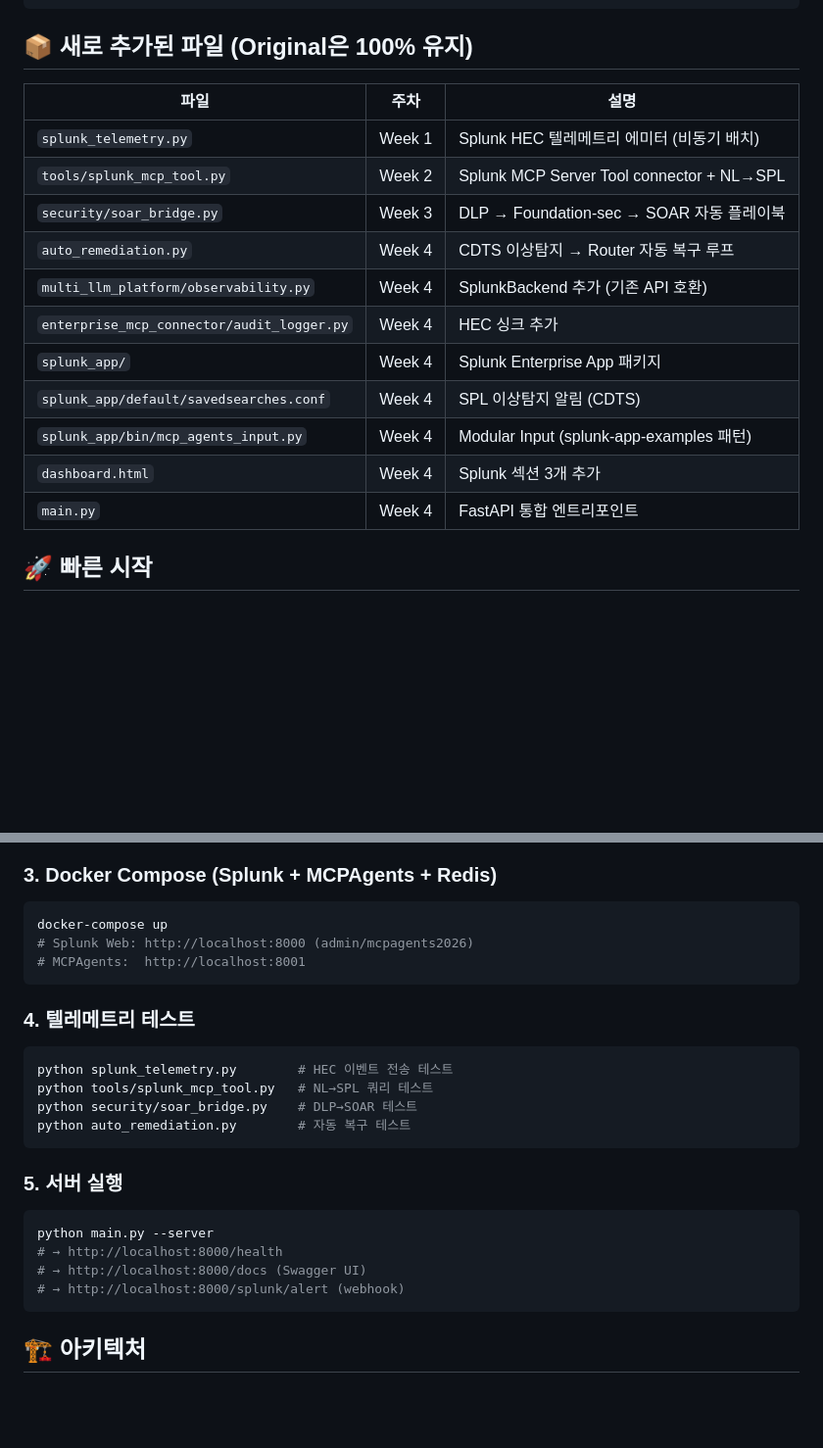
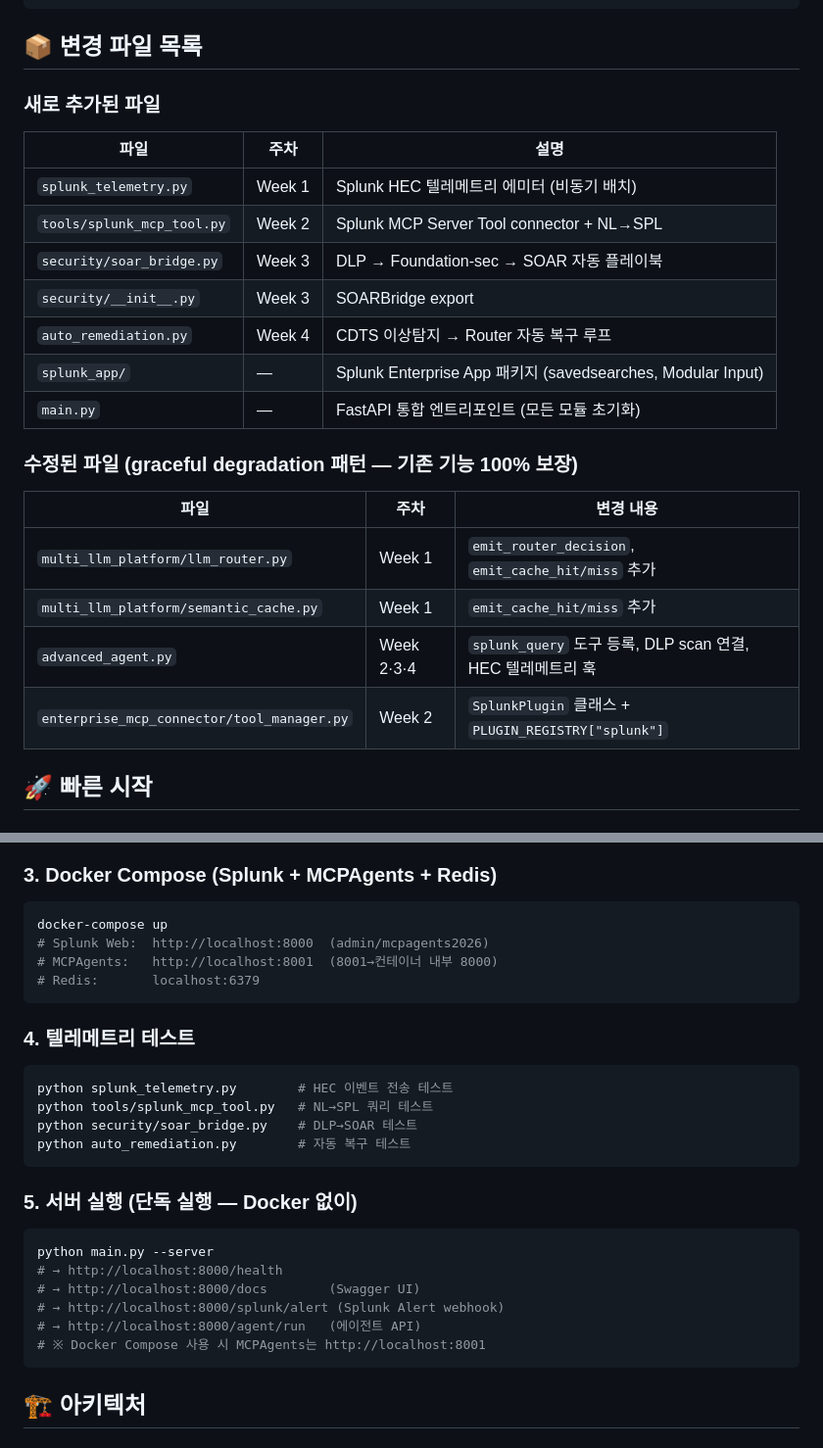
Before and after one commit to sechan9999/splunk_hec, a Markdown page: README.md, 2 parts joined by grey strips. Shown at 98% size. Rendered like a GitHub page; blank space fills up the shorter version.

Commit message:
docs: update README for hackathon submission accuracy
- Split file table into "새로 추가" vs "수정된 파일" sections
- Add missing modified files: llm_router.py, semantic_cache.py,
  advanced_agent.py, tool_manager.py
- Replace "Original은 100% 유지" with graceful degradation pattern note
- Clarify port mapping: Splunk=8000, MCPAgents=8001 (docker) / 8000 (standalone)
- Add /agent/run endpoint to quick-start guide

Co-Authored-By: Claude Sonnet 4.6 <noreply@anthropic.com>

````diff
--- a/README.md
+++ b/README.md
@@ -17,21 +17,28 @@ MCPAgents                    Splunk Platform
 ⑤ Dashboard      ◀──SPL──  Splunk Live Panels
 ```
 
-## 📦 새로 추가된 파일 (Original은 100% 유지)
+## 📦 변경 파일 목록
+
+### 새로 추가된 파일
 
 | 파일 | 주차 | 설명 |
 |------|------|------|
 | `splunk_telemetry.py` | Week 1 | Splunk HEC 텔레메트리 에미터 (비동기 배치) |
 | `tools/splunk_mcp_tool.py` | Week 2 | Splunk MCP Server Tool connector + NL→SPL |
 | `security/soar_bridge.py` | Week 3 | DLP → Foundation-sec → SOAR 자동 플레이북 |
+| `security/__init__.py` | Week 3 | SOARBridge export |
 | `auto_remediation.py` | Week 4 | CDTS 이상탐지 → Router 자동 복구 루프 |
-| `multi_llm_platform/observability.py` | Week 4 | SplunkBackend 추가 (기존 API 호환) |
-| `enterprise_mcp_connector/audit_logger.py` | Week 4 | HEC 싱크 추가 |
-| `splunk_app/` | Week 4 | Splunk Enterprise App 패키지 |
-| `splunk_app/default/savedsearches.conf` | Week 4 | SPL 이상탐지 알림 (CDTS) |
-| `splunk_app/bin/mcp_agents_input.py` | Week 4 | Modular Input (splunk-app-examples 패턴) |
-| `dashboard.html` | Week 4 | Splunk 섹션 3개 추가 |
-| `main.py` | Week 4 | FastAPI 통합 엔트리포인트 |
+| `splunk_app/` | — | Splunk Enterprise App 패키지 (savedsearches, Modular Input) |
+| `main.py` | — | FastAPI 통합 엔트리포인트 (모든 모듈 초기화) |
+
+### 수정된 파일 (graceful degradation 패턴 — 기존 기능 100% 보장)
+
+| 파일 | 주차 | 변경 내용 |
+|------|------|----------|
+| `multi_llm_platform/llm_router.py` | Week 1 | `emit_router_decision`, `emit_cache_hit/miss` 추가 |
+| `multi_llm_platform/semantic_cache.py` | Week 1 | `emit_cache_hit/miss` 추가 |
+| `advanced_agent.py` | Week 2·3·4 | `splunk_query` 도구 등록, DLP scan 연결, HEC 텔레메트리 훅 |
+| `enterprise_mcp_connector/tool_manager.py` | Week 2 | `SplunkPlugin` 클래스 + `PLUGIN_REGISTRY["splunk"]` |
 
 ## 🚀 빠른 시작
 
@@ -49,8 +56,9 @@ cp .env.example .env
 ### 3. Docker Compose (Splunk + MCPAgents + Redis)
 ```bash
 docker-compose up
-# Splunk Web: http://localhost:8000 (admin/mcpagents2026)
-# MCPAgents:  http://localhost:8001
+# Splunk Web:  http://localhost:8000  (admin/mcpagents2026)
+# MCPAgents:   http://localhost:8001  (8001→컨테이너 내부 8000)
+# Redis:       localhost:6379
 ```
 
 ### 4. 텔레메트리 테스트
@@ -61,12 +69,14 @@ python security/soar_bridge.py    # DLP→SOAR 테스트
 python auto_remediation.py        # 자동 복구 테스트
 ```
 
-### 5. 서버 실행
+### 5. 서버 실행 (단독 실행 — Docker 없이)
 ```bash
 python main.py --server
 # → http://localhost:8000/health
-# → http://localhost:8000/docs (Swagger UI)
-# → http://localhost:8000/splunk/alert (webhook)
+# → http://localhost:8000/docs        (Swagger UI)
+# → http://localhost:8000/splunk/alert (Splunk Alert webhook)
+# → http://localhost:8000/agent/run   (에이전트 API)
+# ※ Docker Compose 사용 시 MCPAgents는 http://localhost:8001
 ```
 
 ## 🏗️ 아키텍처
````
